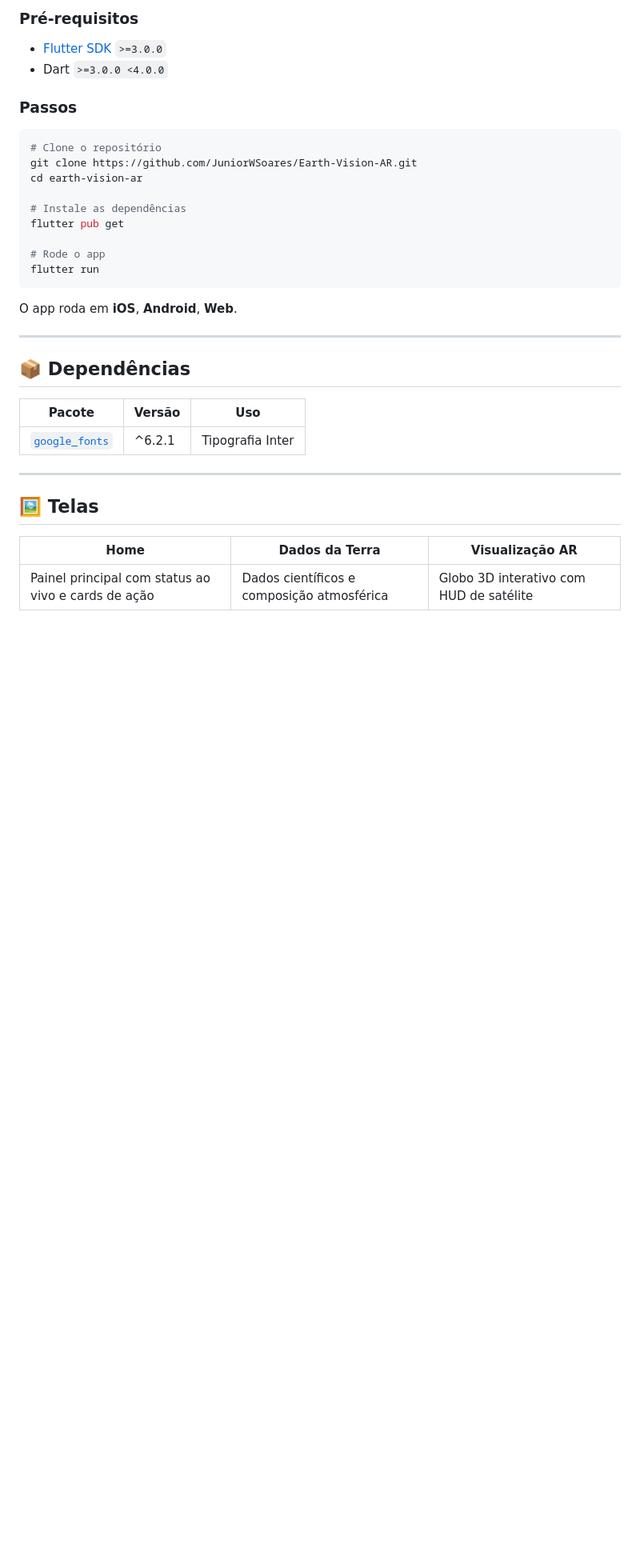
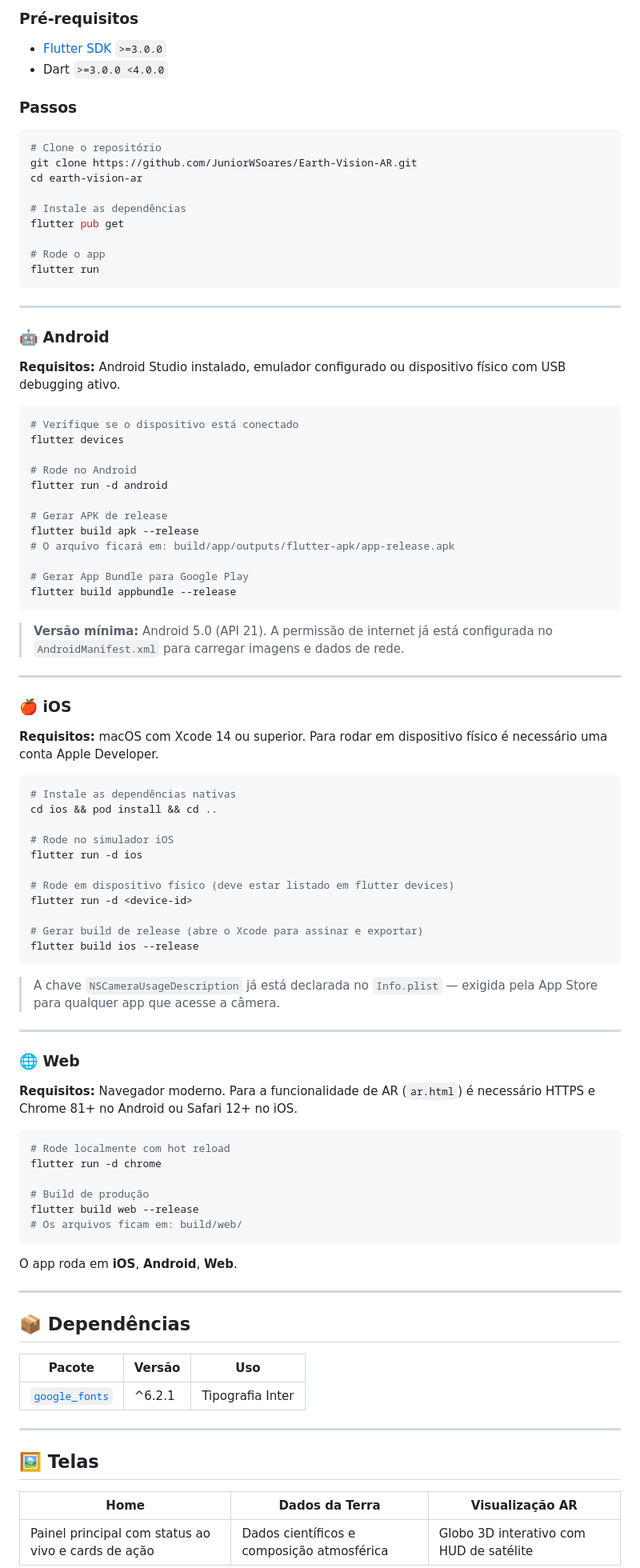
Before and after one commit to JuniorWSoares/Earth-Vision-AR, a Markdown page: README.md, the part around the change. Shown at 80% size. Rendered like a GitHub page; blank space fills up the shorter version.

Commit message:
Update README with platform-specific setup instructions
Added setup instructions for Android, iOS, and Web platforms.

````diff
--- a/README.md
+++ b/README.md
@@ -69,6 +69,66 @@ flutter pub get
 flutter run
 ```
 
+---
+
+### 🤖 Android
+
+**Requisitos:** Android Studio instalado, emulador configurado ou dispositivo físico com USB debugging ativo.
+
+```bash
+# Verifique se o dispositivo está conectado
+flutter devices
+
+# Rode no Android
+flutter run -d android
+
+# Gerar APK de release
+flutter build apk --release
+# O arquivo ficará em: build/app/outputs/flutter-apk/app-release.apk
+
+# Gerar App Bundle para Google Play
+flutter build appbundle --release
+```
+
+> **Versão mínima:** Android 5.0 (API 21). A permissão de internet já está configurada no `AndroidManifest.xml` para carregar imagens e dados de rede.
+
+---
+
+### 🍎 iOS
+
+**Requisitos:** macOS com Xcode 14 ou superior. Para rodar em dispositivo físico é necessário uma conta Apple Developer.
+
+```bash
+# Instale as dependências nativas
+cd ios && pod install && cd ..
+
+# Rode no simulador iOS
+flutter run -d ios
+
+# Rode em dispositivo físico (deve estar listado em flutter devices)
+flutter run -d <device-id>
+
+# Gerar build de release (abre o Xcode para assinar e exportar)
+flutter build ios --release
+```
+
+> A chave `NSCameraUsageDescription` já está declarada no `Info.plist` — exigida pela App Store para qualquer app que acesse a câmera.
+
+---
+
+### 🌐 Web
+
+**Requisitos:** Navegador moderno. Para a funcionalidade de AR (`ar.html`) é necessário HTTPS e Chrome 81+ no Android ou Safari 12+ no iOS.
+
+```bash
+# Rode localmente com hot reload
+flutter run -d chrome
+
+# Build de produção
+flutter build web --release
+# Os arquivos ficam em: build/web/
+```
+
 O app roda em **iOS**, **Android**, **Web**.
 
 ---
````
